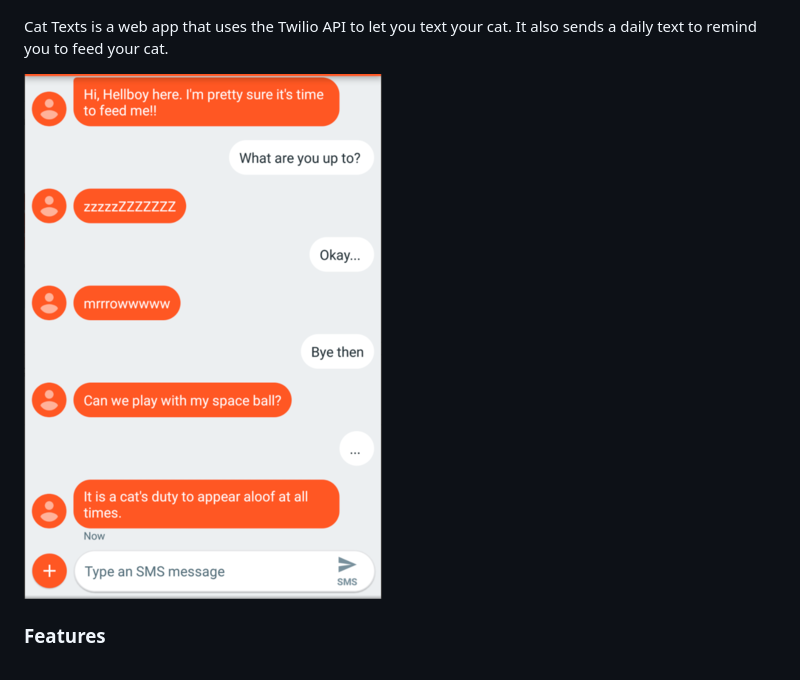
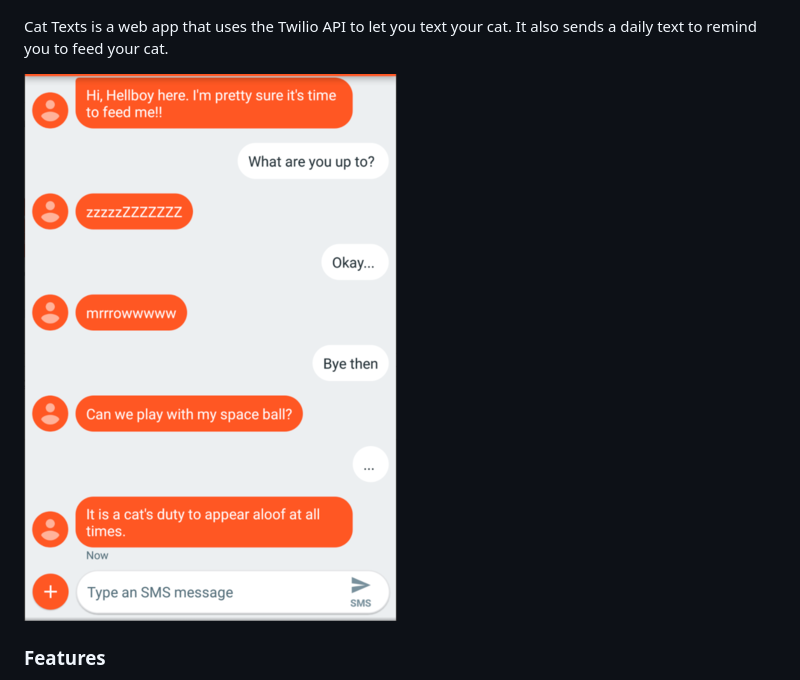
Before and after one commit to ceorourke/cat-texts, a Markdown page: README.md, the part around the change. Rendered like a GitHub page; pictures changed too: static/img/text.png, static/img/text2.png (added).

Commit message:
readme img

```diff
--- a/README.md
+++ b/README.md
@@ -4,7 +4,7 @@
 
 Cat Texts is a web app that uses the Twilio API to let you text your cat. It also sends a daily text to remind you to feed your cat.
 
-![Text](/static/img/text.png)
+![Text](/static/img/text2.png)
 
 ### Features
 
```
